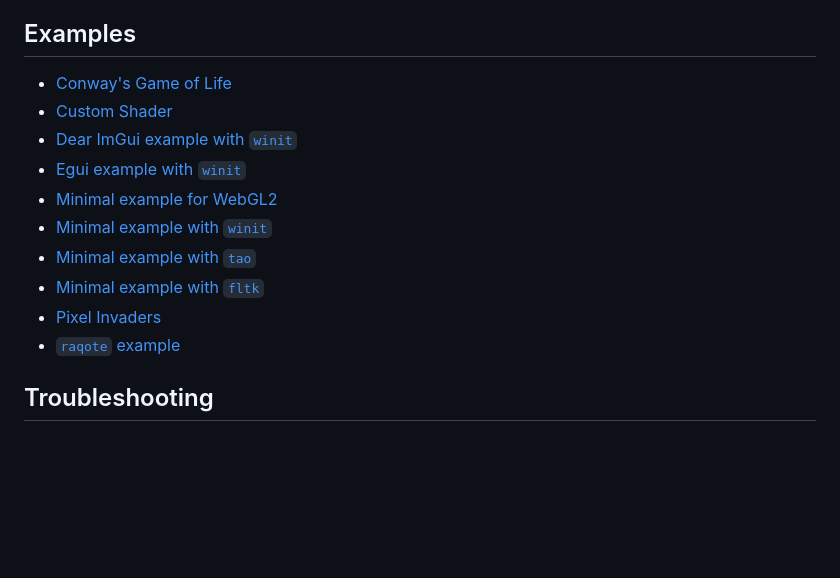
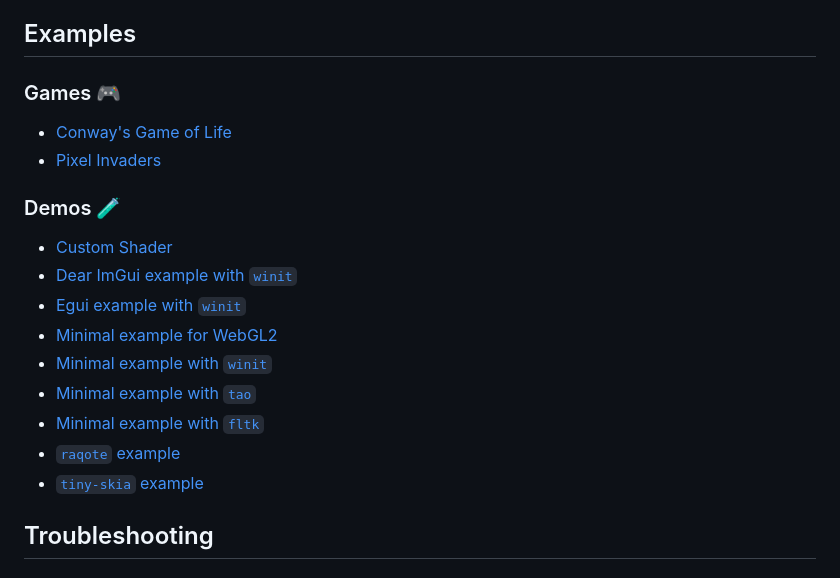
Before and after one commit to parasyte/pixels, a Markdown page: README.md, the part around the change. Rendered like a GitHub page; blank space fills up the shorter version.

Commit message:
Update README (#324)

```diff
--- a/README.md
+++ b/README.md
@@ -28,7 +28,13 @@ The Minimum Supported Rust Version for `pixels` will always be made available in
 
 ## Examples
 
+### Games 🎮
+
 - [Conway's Game of Life](./examples/conway)
+- [Pixel Invaders](./examples/invaders)
+
+### Demos 🧪
+
 - [Custom Shader](./examples/custom-shader)
 - [Dear ImGui example with `winit`](./examples/imgui-winit)
 - [Egui example with `winit`](./examples/minimal-egui)
@@ -36,8 +42,8 @@ The Minimum Supported Rust Version for `pixels` will always be made available in
 - [Minimal example with `winit`](./examples/minimal-winit)
 - [Minimal example with `tao`](./examples/minimal-tao)
 - [Minimal example with `fltk`](./examples/minimal-fltk)
-- [Pixel Invaders](./examples/invaders)
 - [`raqote` example](./examples/raqote-winit)
+- [`tiny-skia` example](./examples/tiny-skia-winit)
 
 ## Troubleshooting
 
```
Also changed, not shown: img/tiny-skia-winit.png.
